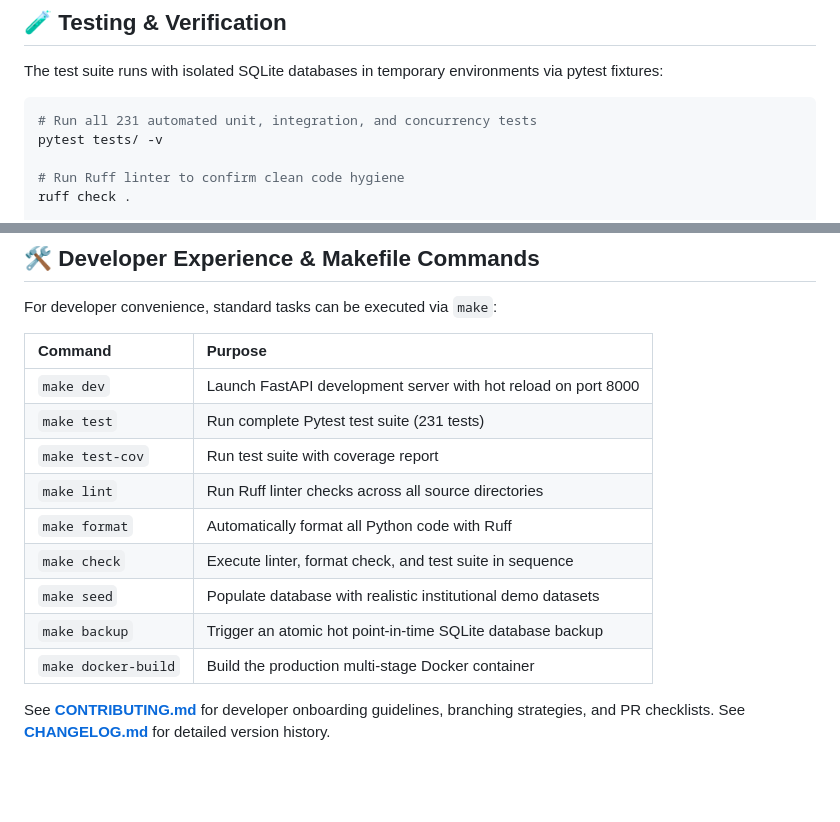
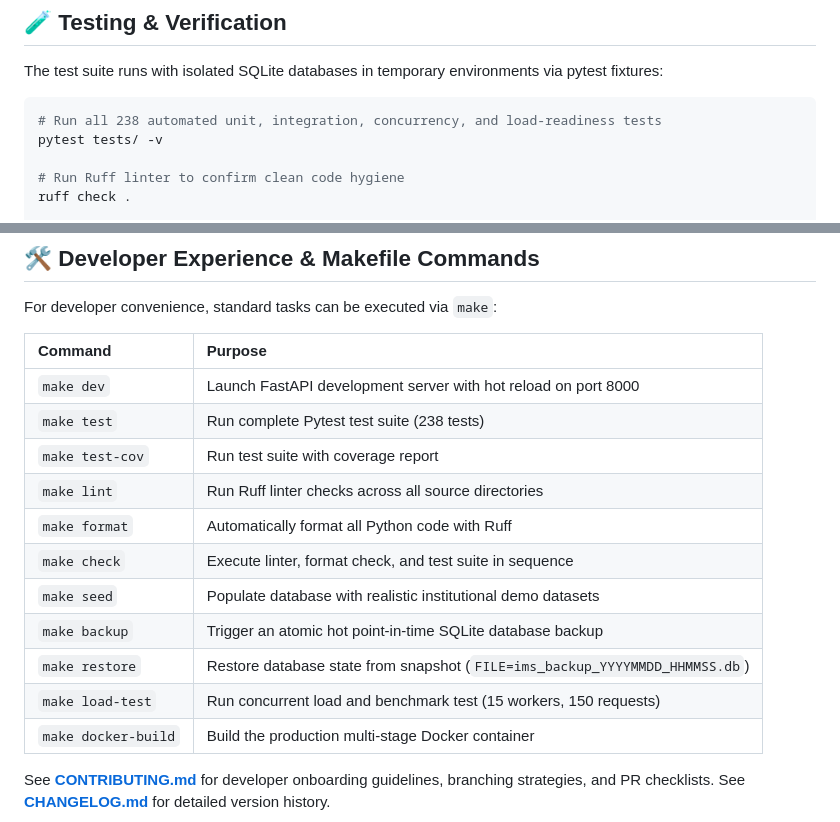
Before and after one commit to AadityaBhuree/Institute-Management-System, a Markdown page: README.md, 2 parts joined by grey strips. Rendered like a GitHub page; blank space fills up the shorter version.

Commit message:
docs: update README

````diff
--- a/README.md
+++ b/README.md
@@ -456,7 +456,7 @@ Open **[http://localhost:8000](http://localhost:8000)** in your browser:
 The test suite runs with isolated SQLite databases in temporary environments via pytest fixtures:
 
 ```bash
-# Run all 231 automated unit, integration, and concurrency tests
+# Run all 238 automated unit, integration, concurrency, and load-readiness tests
 pytest tests/ -v
 
 # Run Ruff linter to confirm clean code hygiene
@@ -475,13 +475,15 @@ For developer convenience, standard tasks can be executed via `make`:
 | Command | Purpose |
 | :--- | :--- |
 | `make dev` | Launch FastAPI development server with hot reload on port 8000 |
-| `make test` | Run complete Pytest test suite (231 tests) |
+| `make test` | Run complete Pytest test suite (238 tests) |
 | `make test-cov` | Run test suite with coverage report |
 | `make lint` | Run Ruff linter checks across all source directories |
 | `make format` | Automatically format all Python code with Ruff |
 | `make check` | Execute linter, format check, and test suite in sequence |
 | `make seed` | Populate database with realistic institutional demo datasets |
 | `make backup` | Trigger an atomic hot point-in-time SQLite database backup |
+| `make restore` | Restore database state from snapshot (`FILE=ims_backup_YYYYMMDD_HHMMSS.db`) |
+| `make load-test` | Run concurrent load and benchmark test (15 workers, 150 requests) |
 | `make docker-build` | Build the production multi-stage Docker container |
 
 See **[CONTRIBUTING.md](CONTRIBUTING.md)** for developer onboarding guidelines, branching strategies, and PR checklists.
````
Also changed, not shown: other parts of README.md (+1 -1 lines).
